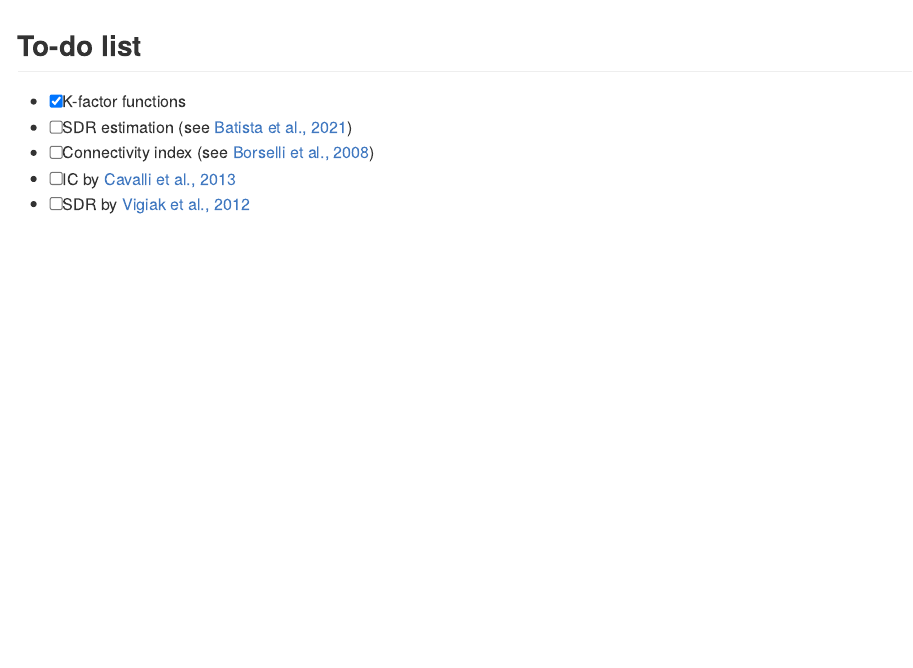
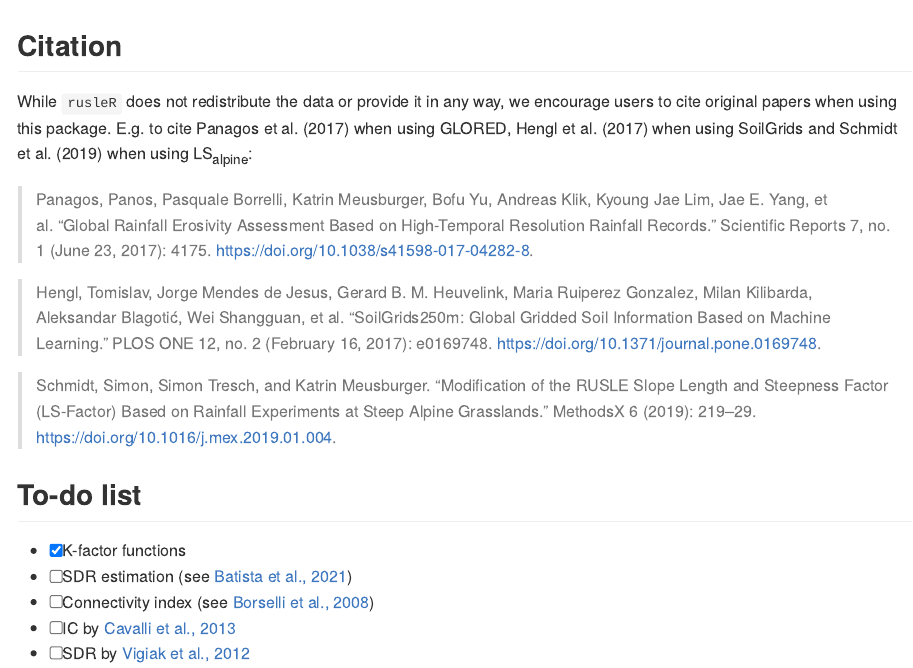
Before and after one commit to atsyplenkov/rusleR, an R Markdown document (README.Rmd): the page in a window 1100 px wide, from 2620 px down. Rendered offline with R 4.5, knitr and Pandoc, with nearby package versions; some code elsewhere in the file could not run offline; badge pictures from the web are left out.

Commit message:
citation info in readme

````diff
--- a/README.Rmd
+++ b/README.Rmd
@@ -94,6 +94,15 @@ r_factor
 plot(r_factor)
 ```
 
+## Citation
+While `rusleR` does not redistribute the data or provide it in any way, we encourage users to cite original papers when using this package. E.g. to cite Panagos et al. (2017) when using GLORED, Hengl et al. (2017) when using SoilGrids and Schmidt et al. (2019) when using LS<sub>alpine</sub>:
+
+> Panagos, Panos, Pasquale Borrelli, Katrin Meusburger, Bofu Yu, Andreas Klik, Kyoung Jae Lim, Jae E. Yang, et al. “Global Rainfall Erosivity Assessment Based on High-Temporal Resolution Rainfall Records.” Scientific Reports 7, no. 1 (June 23, 2017): 4175. https://doi.org/10.1038/s41598-017-04282-8.
+
+> Hengl, Tomislav, Jorge Mendes de Jesus, Gerard B. M. Heuvelink, Maria Ruiperez Gonzalez, Milan Kilibarda, Aleksandar Blagotić, Wei Shangguan, et al. “SoilGrids250m: Global Gridded Soil Information Based on Machine Learning.” PLOS ONE 12, no. 2 (February 16, 2017): e0169748. https://doi.org/10.1371/journal.pone.0169748.
+
+> Schmidt, Simon, Simon Tresch, and Katrin Meusburger. “Modification of the RUSLE Slope Length and Steepness Factor (LS-Factor) Based on Rainfall Experiments at Steep Alpine Grasslands.” MethodsX 6 (2019): 219–29. https://doi.org/10.1016/j.mex.2019.01.004.
+
 ## To-do list
 - [x] K-factor functions
 - [ ] SDR estimation (see [Batista et al., 2021](https://www.sciencedirect.com/science/article/pii/S1364815221000049))
````
Also changed, not shown: README.md.
